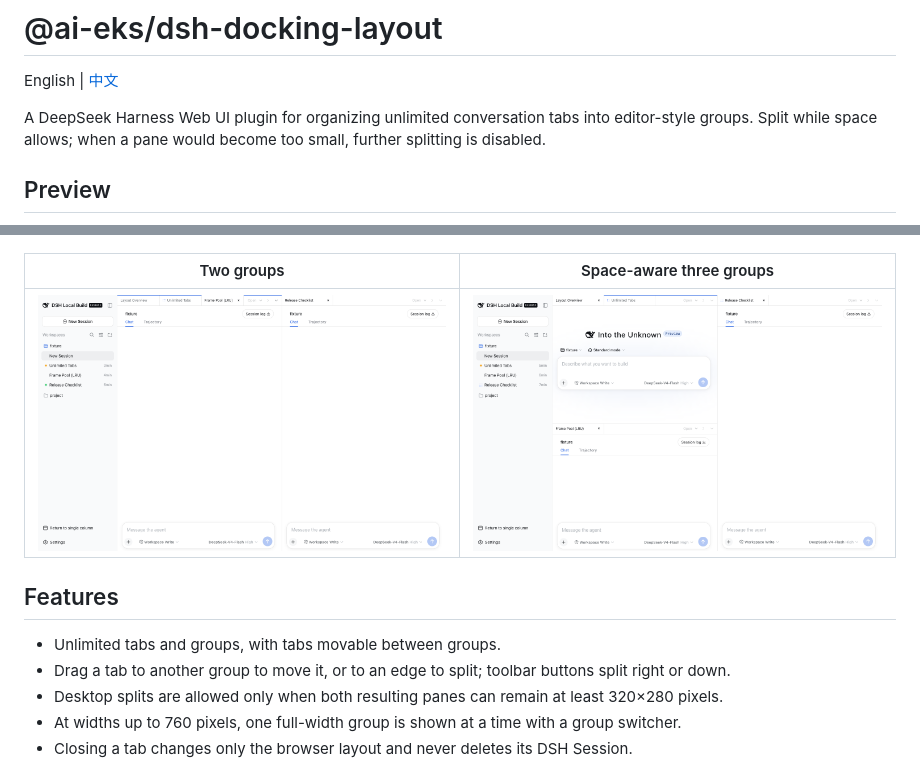
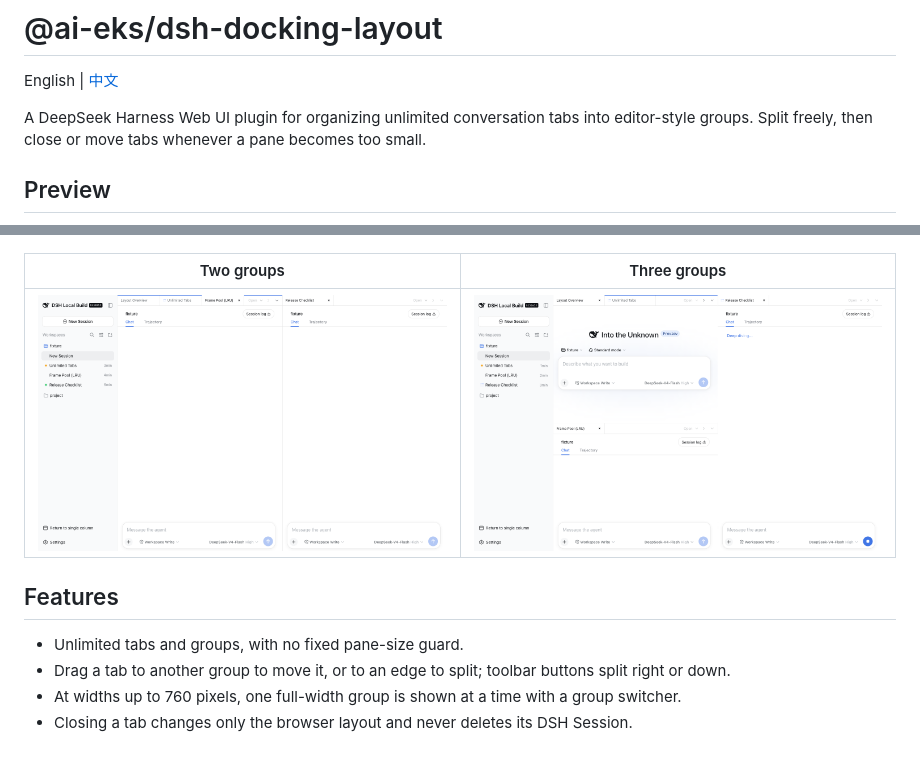
Before and after one commit to ai-eks/dsh-docking-layout, a Markdown page: README.md, 2 parts joined by grey strips. Rendered like a GitHub page; pictures changed too: docs/images/space-aware-grid.png (deleted), docs/images/three-groups.png (added).

Commit message:
feat: allow unrestricted docking splits

```diff
--- a/README.md
+++ b/README.md
@@ -2,21 +2,20 @@
 
 English | [中文](README.zh.md)
 
-A DeepSeek Harness Web UI plugin for organizing unlimited conversation tabs into editor-style groups. Split while space allows; when a pane would become too small, further splitting is disabled.
+A DeepSeek Harness Web UI plugin for organizing unlimited conversation tabs into editor-style groups. Split freely, then close or move tabs whenever a pane becomes too small.
 
 ## Preview
 
 ![Unlimited conversation tabs](docs/images/unlimited-tabs.png)
 
-| Two groups | Space-aware three groups |
+| Two groups | Three groups |
 | --- | --- |
-| ![Two conversation groups](docs/images/two-groups.png) | ![Space-aware three-group layout](docs/images/space-aware-grid.png) |
+| ![Two conversation groups](docs/images/two-groups.png) | ![Three conversation groups](docs/images/three-groups.png) |
 
 ## Features
 
-- Unlimited tabs and groups, with tabs movable between groups.
+- Unlimited tabs and groups, with no fixed pane-size guard.
 - Drag a tab to another group to move it, or to an edge to split; toolbar buttons split right or down.
-- Desktop splits are allowed only when both resulting panes can remain at least 320×280 pixels.
 - At widths up to 760 pixels, one full-width group is shown at a time with a group switcher.
 - Closing a tab changes only the browser layout and never deletes its DSH Session.
 
```
Also changed, not shown: README.zh.md (+4 -5 lines), 4 other files.
